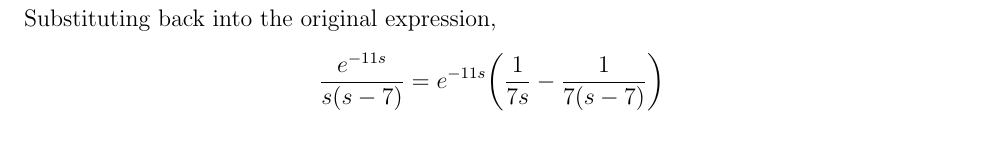
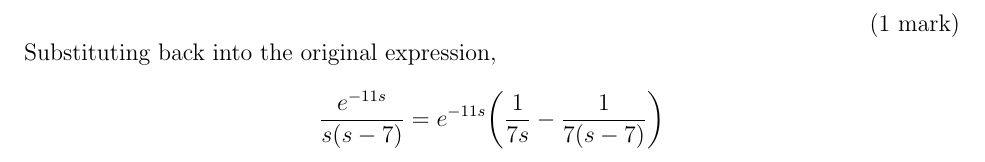
Before and after one commit to tpcstld/math213, a LaTeX document (a7/a7.solution.tex): part of page 2 of 3 before the commit and part of page 3 of 3 after it, cut at the place of the change. The pictures show the PDF file a7/a7.solution.pdf that the author committed with the source.

Commit message:
Add some of marking scheme

```diff
--- a/a7/a7.solution.tex
+++ b/a7/a7.solution.tex
@@ -36,7 +36,7 @@ Comparing coefficients, we get a system of equations:
   B-3C &= 0 \\
   -3B &= 7
 \end{align*}
-We get $A=\frac{7}{27},B=\frac{-7}{3},C=\frac{-7}{9},D=\frac{-7}{27}$. So the original expression becomes, $$\frac{7}{(s-3)s^3}=\frac{7}{27}\bigg(\frac{1}{s-3}\bigg) - \frac{7}{3}\frac{1}{s^3} - \frac{7}{9}\frac{1}{s^2} - \frac{7}{27}\frac{1}{s}$$ Taking the inverse Laplace transform, $$f(t)=\frac{7}{27}e^{3t} - \frac{7}{6}t^2 - \frac{7}{9}t - \frac{7}{27}$$
+We get $A=\frac{7}{27},B=\frac{-7}{3},C=\frac{-7}{9},D=\frac{-7}{27}$. So the original expression becomes, $$\frac{7}{(s-3)s^3}=\frac{7}{27}\bigg(\frac{1}{s-3}\bigg) - \frac{7}{3}\frac{1}{s^3} - \frac{7}{9}\frac{1}{s^2} - \frac{7}{27}\frac{1}{s}$$ \hfill(1 mark) \\ Taking the inverse Laplace transform, $$f(t)=\frac{7}{27}e^{3t} - \frac{7}{6}t^2 - \frac{7}{9}t - \frac{7}{27}$$ \hfill (1 mark)
 
 \subsection*{Convolution Theorem}
 
@@ -80,6 +80,6 @@ Using partial fraction expansion,
   \frac{1}{s(s-7)} &= \frac{A}{s} + \frac{B}{s-7} \\
   A(s-7) + Bs &= 1
 \end{align*}
-Comparing coefficients, $$A=\frac{-1}{7}, B=\frac{11}{7}$$ Substituting back into the original expression, $$\frac{e^{-11s}}{s(s-7)} = e^{-11s}\bigg(\frac{1}{7s} - \frac{1}{7(s-7)}\bigg)$$ Taking the inverse Laplace transform, $$x(t)=\frac{-1}{7}u(t-11) + \frac{1}{7}e^{7(t-11)}u(t-11)$$
+Comparing coefficients, $$A=\frac{-1}{7}, B=\frac{11}{7}$$\hfill(1 mark) \\ Substituting back into the original expression, $$\frac{e^{-11s}}{s(s-7)} = e^{-11s}\bigg(\frac{1}{7s} - \frac{1}{7(s-7)}\bigg)$$ Taking the inverse Laplace transform, $$x(t)=\frac{-1}{7}u(t-11) + \frac{1}{7}e^{7(t-11)}u(t-11)$$\hfill(1 mark)
 
 \end{document}
```
Also changed, not shown: a7/a7.solution.pdf, a7/a7.solution.tex (4 more changed lines).
